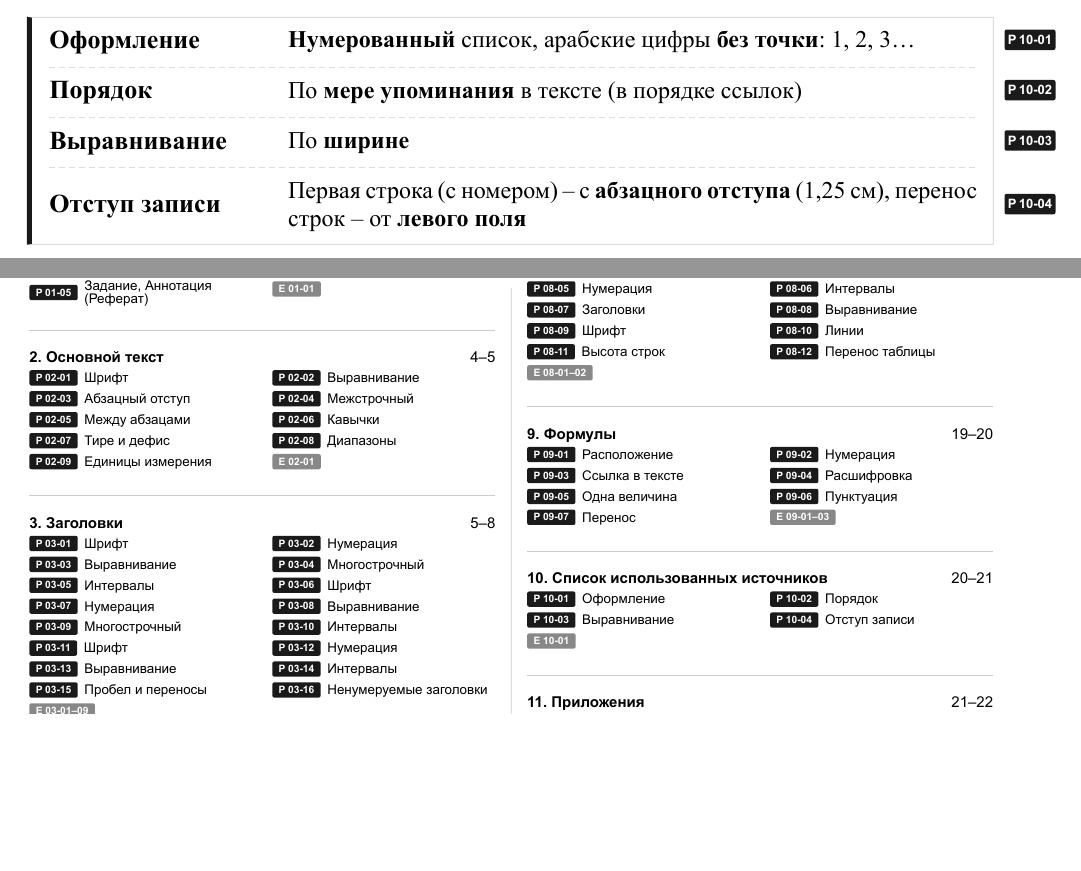
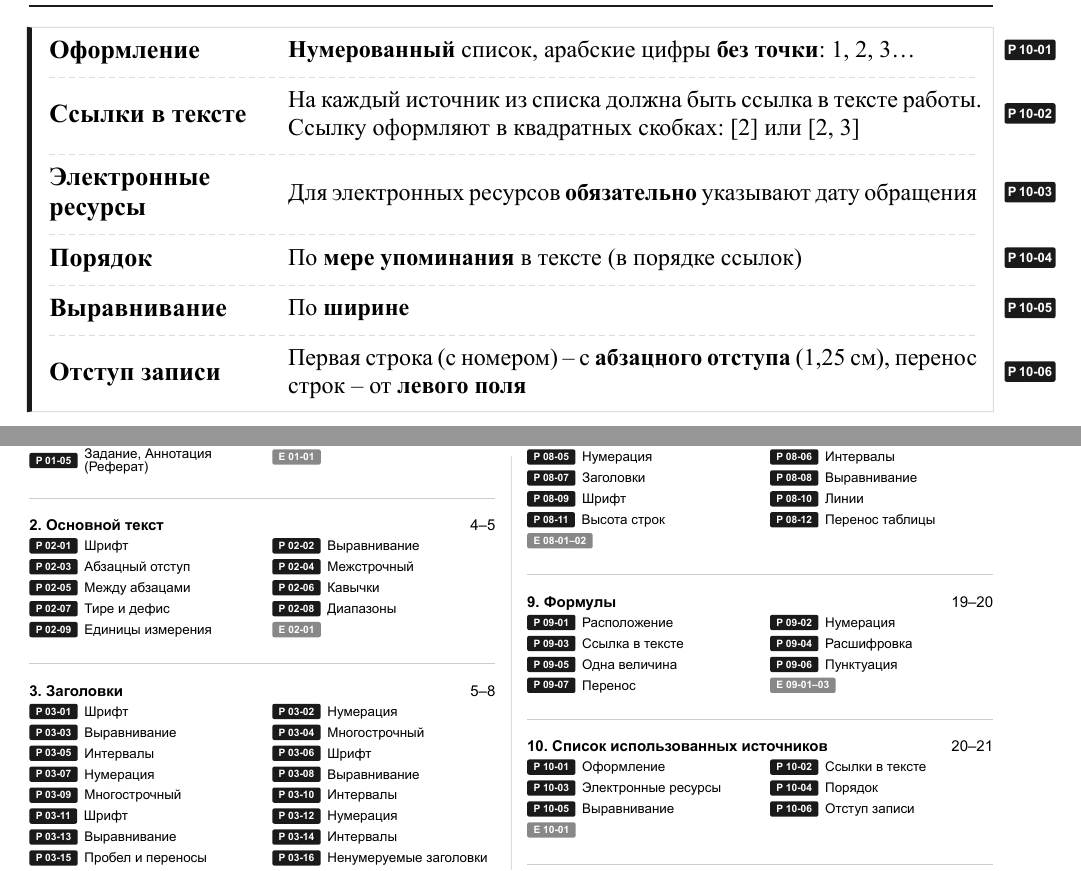
Before and after one commit to TheBandik/sto-rules, a Typst document (sto-rules.typ): two parts of pages 20 and 23 of 23, joined at a grey line, cut so that both start at the same text, the shorter picture padded with empty space. The pictures show the PDF file sto-rules.pdf that the author committed with the source.

Commit message:
added references rules

```diff
--- a/sto-rules.typ
+++ b/sto-rules.typ
@@ -1404,6 +1404,8 @@
 
 #R[
   #P[Оформление][*Нумерованный* список, арабские цифры *без точки*: 1, 2, 3…]
+  #P[Ссылки в тексте][На каждый источник из списка должна быть ссылка в тексте работы. Ссылку оформляют в квадратных скобках: [2] или [2, 3]]
+  #P[Электронные ресурсы][Для электронных ресурсов *обязательно* указывают дату обращения]
   #P[Порядок][По *мере упоминания* в тексте (в порядке ссылок)]
   #P[Выравнивание][По *ширине*]
   #P[Отступ записи][Первая строка (с номером) – с *абзацного отступа* (1,25 см), перенос строк – от *левого поля*]
```
Also changed, not shown: sto-rules.pdf.
